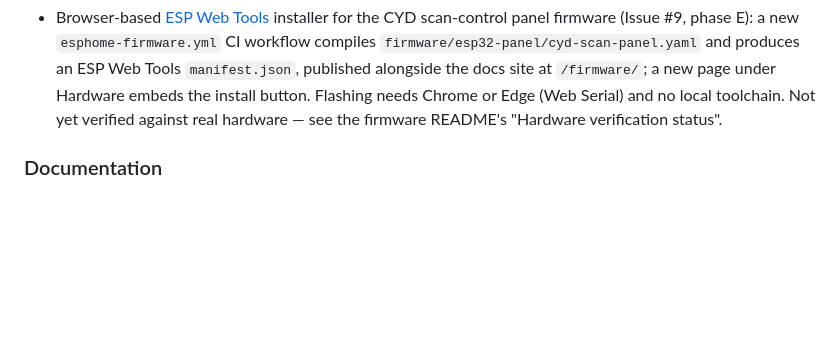
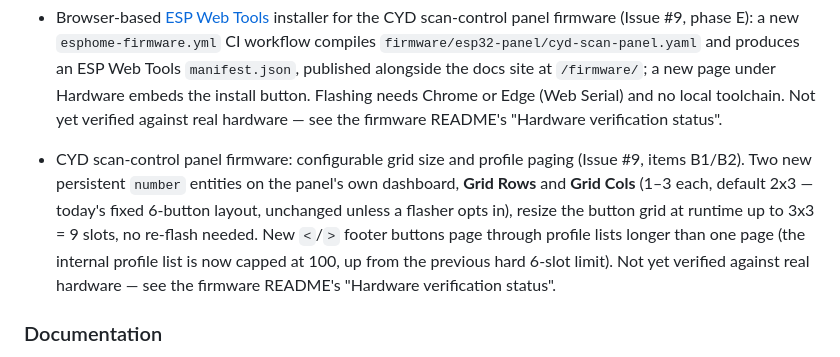
Before and after one commit to strausmann/paperless-scan-bridge, a Markdown page: CHANGELOG.md, the part around the change. GitHub-like rendering; blank space fills up the shorter version.

Commit message:
docs(firmware): add CHANGELOG entry for grid size and paging (B1/B2)
Refs #9

```diff
--- a/CHANGELOG.md
+++ b/CHANGELOG.md
@@ -65,6 +65,17 @@ between releases as a running list.
   Flashing needs Chrome or Edge (Web Serial) and no local toolchain.
   Not yet verified against real hardware — see the firmware README's
   "Hardware verification status".
+
+- CYD scan-control panel firmware: configurable grid size and profile
+  paging (Issue #9, items B1/B2). Two new persistent `number` entities
+  on the panel's own dashboard, **Grid Rows** and **Grid Cols** (1–3
+  each, default 2x3 — today's fixed 6-button layout, unchanged unless
+  a flasher opts in), resize the button grid at runtime up to 3x3 = 9
+  slots, no re-flash needed. New `<`/`>` footer buttons page through
+  profile lists longer than one page (the internal profile list is now
+  capped at 100, up from the previous hard 6-slot limit). Not yet
+  verified against real hardware — see the firmware README's "Hardware
+  verification status".
 
 ### Documentation
 
```
